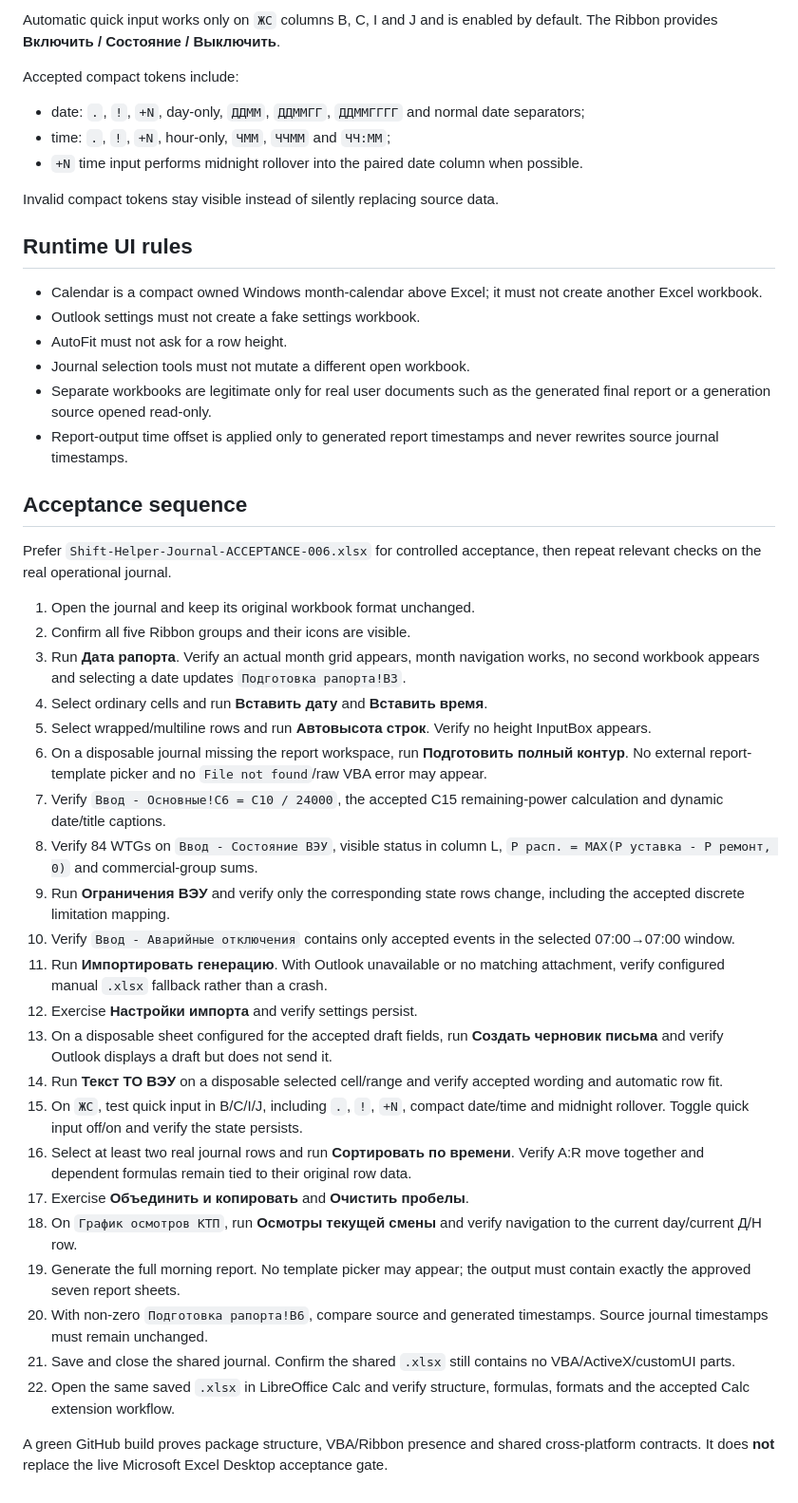
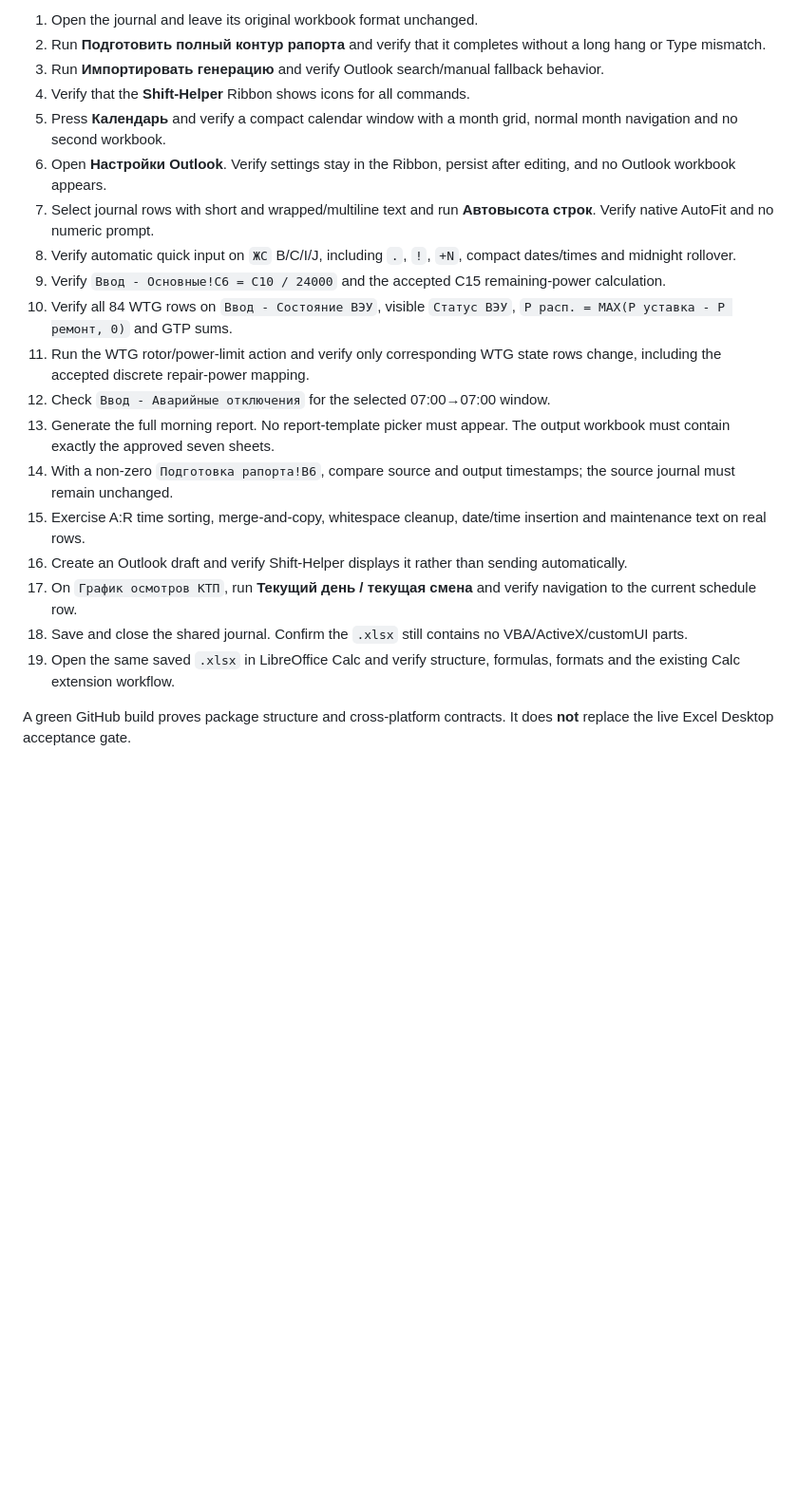
Before and after one commit to genrudko/shift_helper, a Markdown page: docs/EXCEL_INSTALL.md, the part around one of its changes. Shown at 95% size. GitHub-like rendering; blank space fills up the shorter version.

```diff
--- a/docs/EXCEL_INSTALL.md
+++ b/docs/EXCEL_INSTALL.md
@@ -56,48 +61,22 @@ The approved report template is compiled into the XLAM VBA payload and is recons
 
-Automatic quick input works only on `ЖС` columns B, C, I and J and is enabled by default. The Ribbon provides **Включить / Состояние / Выключить**.
+1. Open the journal and leave its original workbook format unchanged.
+2. Run **Подготовить полный контур рапорта** and verify that it completes without a long hang or Type mismatch.
+3. Run **Импортировать генерацию** and verify Outlook search/manual fallback behavior.
+4. Verify that the **Shift-Helper** Ribbon shows icons for all commands.
+5. Press **Календарь** and verify a compact calendar window with a month grid, normal month navigation and no second workbook.
+6. Open **Настройки Outlook**. Verify settings stay in the Ribbon, persist after editing, and no Outlook workbook appears.
+7. Select journal rows with short and wrapped/multiline text and run **Автовысота строк**. Verify native AutoFit and no numeric prompt.
+8. Verify automatic quick input on `ЖС` B/C/I/J, including `.`, `!`, `+N`, compact dates/times and midnight rollover.
+9. Verify `Ввод - Основные!C6 = C10 / 24000` and the accepted C15 remaining-power calculation.
+10. Verify all 84 WTG rows on `Ввод - Состояние ВЭУ`, visible `Статус ВЭУ`, `P расп. = MAX(P уставка - P ремонт, 0)` and GTP sums.
+11. Run the WTG rotor/power-limit action and verify only corresponding WTG state rows change, including the accepted discrete repair-power mapping.
+12. Check `Ввод - Аварийные отключения` for the selected 07:00→07:00 window.
+13. Generate the full morning report. No report-template picker must appear. The output workbook must contain exactly the approved seven sheets.
+14. With a non-zero `Подготовка рапорта!B6`, compare source and output timestamps; the source journal must remain unchanged.
+15. Exercise A:R time sorting, merge-and-copy, whitespace cleanup, date/time insertion and maintenance text on real rows.
+16. Create an Outlook draft and verify Shift-Helper displays it rather than sending automatically.
+17. On `График осмотров КТП`, run **Текущий день / текущая смена** and verify navigation to the current schedule row.
+18. Save and close the shared journal. Confirm the `.xlsx` still contains no VBA/ActiveX/customUI parts.
+19. Open the same saved `.xlsx` in LibreOffice Calc and verify structure, formulas, formats and the existing Calc extension workflow.
 
-Accepted compact tokens include:
-
-- date: `.`, `!`, `+N`, day-only, `ДДММ`, `ДДММГГ`, `ДДММГГГГ` and normal date separators;
-- time: `.`, `!`, `+N`, hour-only, `ЧММ`, `ЧЧММ` and `ЧЧ:ММ`;
-- `+N` time input performs midnight rollover into the paired date column when possible.
-
-Invalid compact tokens stay visible instead of silently replacing source data.
-
-## Runtime UI rules
-
-- Calendar is a compact owned Windows month-calendar above Excel; it must not create another Excel workbook.
-- Outlook settings must not create a fake settings workbook.
-- AutoFit must not ask for a row height.
-- Journal selection tools must not mutate a different open workbook.
-- Separate workbooks are legitimate only for real user documents such as the generated final report or a generation source opened read-only.
-- Report-output time offset is applied only to generated report timestamps and never rewrites source journal timestamps.
-
-## Acceptance sequence
-
-Prefer `Shift-Helper-Journal-ACCEPTANCE-006.xlsx` for controlled acceptance, then repeat relevant checks on the real operational journal.
-
-1. Open the journal and keep its original workbook format unchanged.
-2. Confirm all five Ribbon groups and their icons are visible.
-3. Run **Дата рапорта**. Verify an actual month grid appears, month navigation works, no second workbook appears and selecting a date updates `Подготовка рапорта!B3`.
-4. Select ordinary cells and run **Вставить дату** and **Вставить время**.
-5. Select wrapped/multiline rows and run **Автовысота строк**. Verify no height InputBox appears.
-6. On a disposable journal missing the report workspace, run **Подготовить полный контур**. No external report-template picker and no `File not found`/raw VBA error may appear.
-7. Verify `Ввод - Основные!C6 = C10 / 24000`, the accepted C15 remaining-power calculation and dynamic date/title captions.
-8. Verify 84 WTGs on `Ввод - Состояние ВЭУ`, visible status in column L, `P расп. = MAX(P уставка - P ремонт, 0)` and commercial-group sums.
-9. Run **Ограничения ВЭУ** and verify only the corresponding state rows change, including the accepted discrete limitation mapping.
-10. Verify `Ввод - Аварийные отключения` contains only accepted events in the selected 07:00→07:00 window.
-11. Run **Импортировать генерацию**. With Outlook unavailable or no matching attachment, verify configured manual `.xlsx` fallback rather than a crash.
-12. Exercise **Настройки импорта** and verify settings persist.
-13. On a disposable sheet configured for the accepted draft fields, run **Создать черновик письма** and verify Outlook displays a draft but does not send it.
-14. Run **Текст ТО ВЭУ** on a disposable selected cell/range and verify accepted wording and automatic row fit.
-15. On `ЖС`, test quick input in B/C/I/J, including `.`, `!`, `+N`, compact date/time and midnight rollover. Toggle quick input off/on and verify the state persists.
-16. Select at least two real journal rows and run **Сортировать по времени**. Verify A:R move together and dependent formulas remain tied to their original row data.
-17. Exercise **Объединить и копировать** and **Очистить пробелы**.
-18. On `График осмотров КТП`, run **Осмотры текущей смены** and verify navigation to the current day/current Д/Н row.
-19. Generate the full morning report. No template picker may appear; the output must contain exactly the approved seven report sheets.
-20. With non-zero `Подготовка рапорта!B6`, compare source and generated timestamps. Source journal timestamps must remain unchanged.
-21. Save and close the shared journal. Confirm the shared `.xlsx` still contains no VBA/ActiveX/customUI parts.
-22. Open the same saved `.xlsx` in LibreOffice Calc and verify structure, formulas, formats and the accepted Calc extension workflow.
-
-A green GitHub build proves package structure, VBA/Ribbon presence and shared cross-platform contracts. It does **not** replace the live Microsoft Excel Desktop acceptance gate.
+A green GitHub build proves package structure and cross-platform contracts. It does **not** replace the live Excel Desktop acceptance gate.
```
Also changed, not shown: other parts of docs/EXCEL_INSTALL.md (+37 -32 lines).
